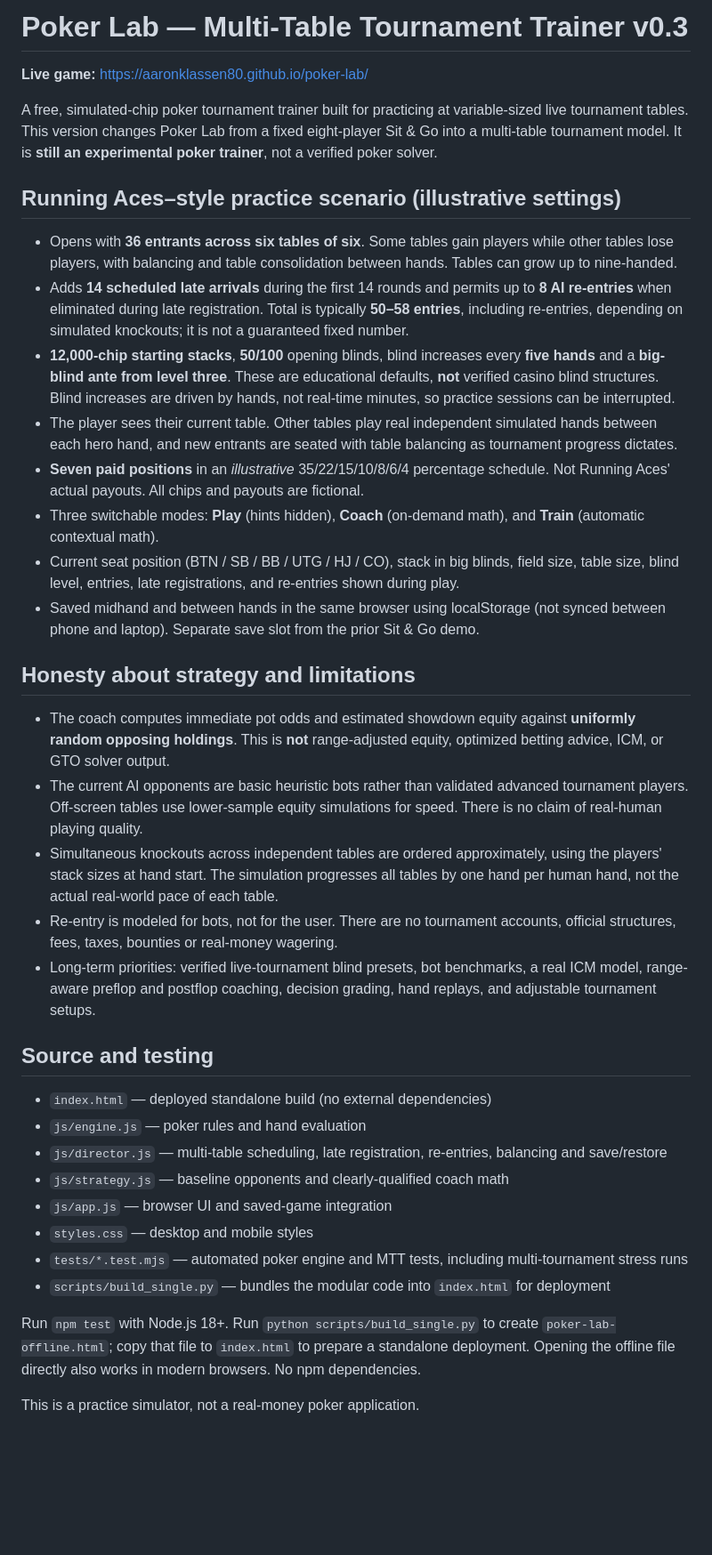
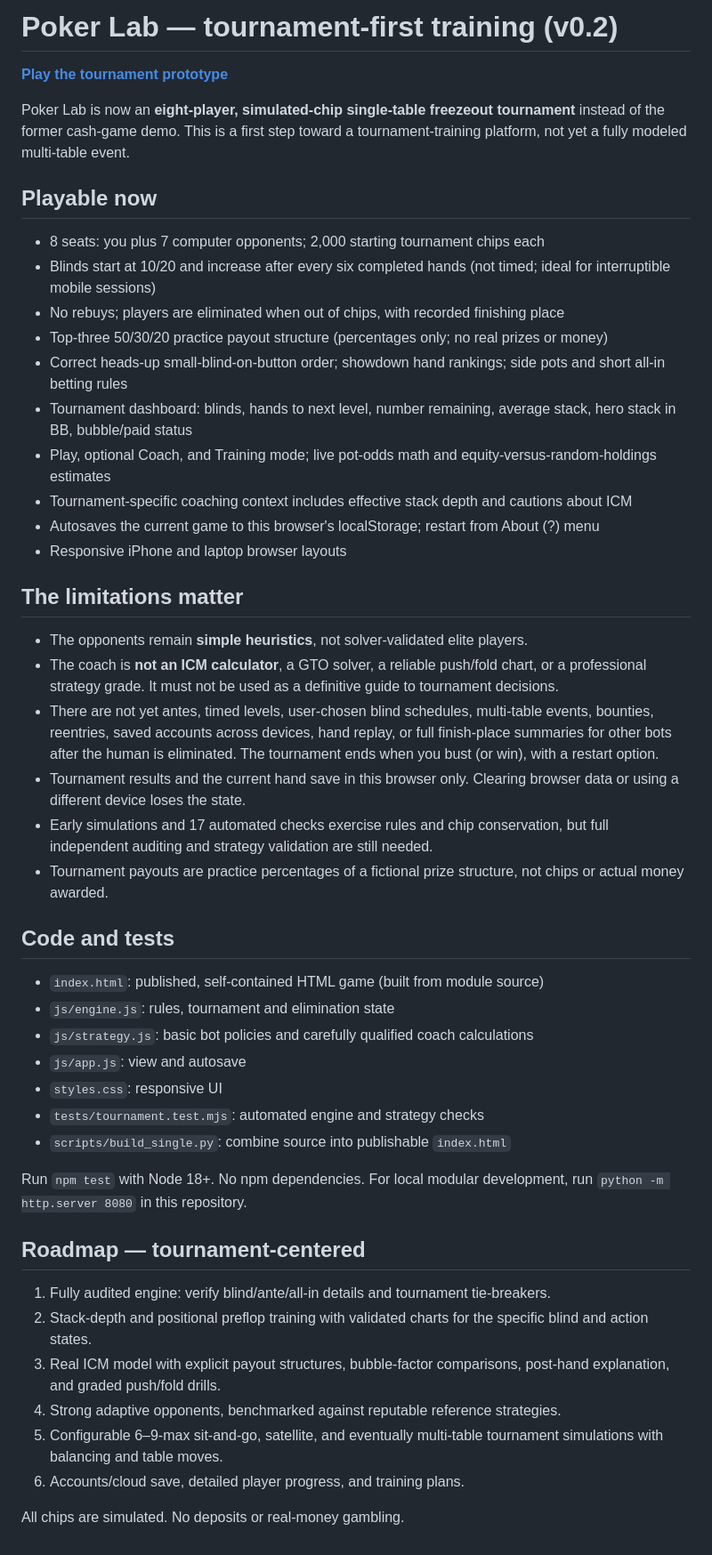
Before and after one commit to aaronklassen80/poker-lab, a Markdown page: README.md, the part around the change. Shown at 89% size. Rendered like a GitHub page; blank space fills up the shorter version.

```diff
--- a/README.md
+++ b/README.md
@@ -1,39 +1,46 @@
-# Poker Lab — Multi-Table Tournament Trainer v0.3
+# Poker Lab — tournament-first training (v0.2)
 
-**Live game:** https://aaronklassen80.github.io/poker-lab/
+[**Play the tournament prototype**](https://aaronklassen80.github.io/poker-lab/)
 
-A free, simulated-chip poker tournament trainer built for practicing at variable-sized live tournament tables. This version changes Poker Lab from a fixed eight-player Sit & Go into a multi-table tournament model. It is **still an experimental poker trainer**, not a verified poker solver.
+Poker Lab is now an **eight-player, simulated-chip single-table freezeout tournament** instead of the former cash-game demo. This is a first step toward a tournament-training platform, not yet a fully modeled multi-table event.
 
-## Running Aces–style practice scenario (illustrative settings)
+## Playable now
+- 8 seats: you plus 7 computer opponents; 2,000 starting tournament chips each
+- Blinds start at 10/20 and increase after every six completed hands (not timed; ideal for interruptible mobile sessions)
+- No rebuys; players are eliminated when out of chips, with recorded finishing place
+- Top-three 50/30/20 practice payout structure (percentages only; no real prizes or money)
+- Correct heads-up small-blind-on-button order; showdown hand rankings; side pots and short all-in betting rules
+- Tournament dashboard: blinds, hands to next level, number remaining, average stack, hero stack in BB, bubble/paid status
+- Play, optional Coach, and Training mode; live pot-odds math and equity-versus-random-holdings estimates
+- Tournament-specific coaching context includes effective stack depth and cautions about ICM
+- Autosaves the current game to this browser's localStorage; restart from About (?) menu
+- Responsive iPhone and laptop browser layouts
 
-- Opens with **36 entrants across six tables of six**. Some tables gain players while other tables lose players, with balancing and table consolidation between hands. Tables can grow up to nine-handed.
-- Adds **14 scheduled late arrivals** during the first 14 rounds and permits up to **8 AI re-entries** when eliminated during late registration. Total is typically **50–58 entries**, including re-entries, depending on simulated knockouts; it is not a guaranteed fixed number.
-- **12,000-chip starting stacks**, **50/100** opening blinds, blind increases every **five hands** and a **big-blind ante from level three**. These are educational defaults, **not** verified casino blind structures. Blind increases are driven by hands, not real-time minutes, so practice sessions can be interrupted.
-- The player sees their current table. Other tables play real independent simulated hands between each hero hand, and new entrants are seated with table balancing as tournament progress dictates.
-- **Seven paid positions** in an *illustrative* 35/22/15/10/8/6/4 percentage schedule. Not Running Aces' actual payouts. All chips and payouts are fictional.
-- Three switchable modes: **Play** (hints hidden), **Coach** (on-demand math), and **Train** (automatic contextual math).
-- Current seat position (BTN / SB / BB / UTG / HJ / CO), stack in big blinds, field size, table size, blind level, entries, late registrations, and re-entries shown during play.
-- Saved midhand and between hands in the same browser using localStorage (not synced between phone and laptop). Separate save slot from the prior Sit & Go demo.
+## The limitations matter
+- The opponents remain **simple heuristics**, not solver-validated elite players.
+- The coach is **not an ICM calculator**, a GTO solver, a reliable push/fold chart, or a professional strategy grade. It must not be used as a definitive guide to tournament decisions.
+- There are not yet antes, timed levels, user-chosen blind schedules, multi-table events, bounties, reentries, saved accounts across devices, hand replay, or full finish-place summaries for other bots after the human is eliminated. The tournament ends when you bust (or win), with a restart option.
+- Tournament results and the current hand save in this browser only. Clearing browser data or using a different device loses the state.
+- Early simulations and 17 automated checks exercise rules and chip conservation, but full independent auditing and strategy validation are still needed.
+- Tournament payouts are practice percentages of a fictional prize structure, not chips or actual money awarded.
 
-## Honesty about strategy and limitations
+## Code and tests
+- `index.html`: published, self-contained HTML game (built from module source)
+- `js/engine.js`: rules, tournament and elimination state
+- `js/strategy.js`: basic bot policies and carefully qualified coach calculations
+- `js/app.js`: view and autosave
+- `styles.css`: responsive UI
+- `tests/tournament.test.mjs`: automated engine and strategy checks
+- `scripts/build_single.py`: combine source into publishable `index.html`
 
-- The coach computes immediate pot odds and estimated showdown equity against **uniformly random opposing holdings**. This is **not** range-adjusted equity, optimized betting advice, ICM, or GTO solver output.
-- The current AI opponents are basic heuristic bots rather than validated advanced tournament players. Off-screen tables use lower-sample equity simulations for speed. There is no claim of real-human playing quality.
-- Simultaneous knockouts across independent tables are ordered approximately, using the players' stack sizes at hand start. The simulation progresses all tables by one hand per human hand, not the actual real-world pace of each table.
-- Re-entry is modeled for bots, not for the user. There are no tournament accounts, official structures, fees, taxes, bounties or real-money wagering.
-- Long-term priorities: verified live-tournament blind presets, bot benchmarks, a real ICM model, range-aware preflop and postflop coaching, decision grading, hand replays, and adjustable tournament setups.
+Run `npm test` with Node 18+. No npm dependencies. For local modular development, run `python -m http.server 8080` in this repository.
 
-## Source and testing
+## Roadmap — tournament-centered
+1. Fully audited engine: verify blind/ante/all-in details and tournament tie-breakers.
+2. Stack-depth and positional preflop training with validated charts for the specific blind and action states.
+3. Real ICM model with explicit payout structures, bubble-factor comparisons, post-hand explanation, and graded push/fold drills.
+4. Strong adaptive opponents, benchmarked against reputable reference strategies.
+5. Configurable 6–9-max sit-and-go, satellite, and eventually multi-table tournament simulations with balancing and table moves.
+6. Accounts/cloud save, detailed player progress, and training plans.
 
-- `index.html` — deployed standalone build (no external dependencies)
-- `js/engine.js` — poker rules and hand evaluation
-- `js/director.js` — multi-table scheduling, late registration, re-entries, balancing and save/restore
-- `js/strategy.js` — baseline opponents and clearly-qualified coach math
-- `js/app.js` — browser UI and saved-game integration
-- `styles.css` — desktop and mobile styles
-- `tests/*.test.mjs` — automated poker engine and MTT tests, including multi-tournament stress runs
-- `scripts/build_single.py` — bundles the modular code into `index.html` for deployment
-
-Run `npm test` with Node.js 18+. Run `python scripts/build_single.py` to create `poker-lab-offline.html`; copy that file to `index.html` to prepare a standalone deployment. Opening the offline file directly also works in modern browsers. No npm dependencies.
-
-This is a practice simulator, not a real-money poker application.
+All chips are simulated. No deposits or real-money gambling.
```
